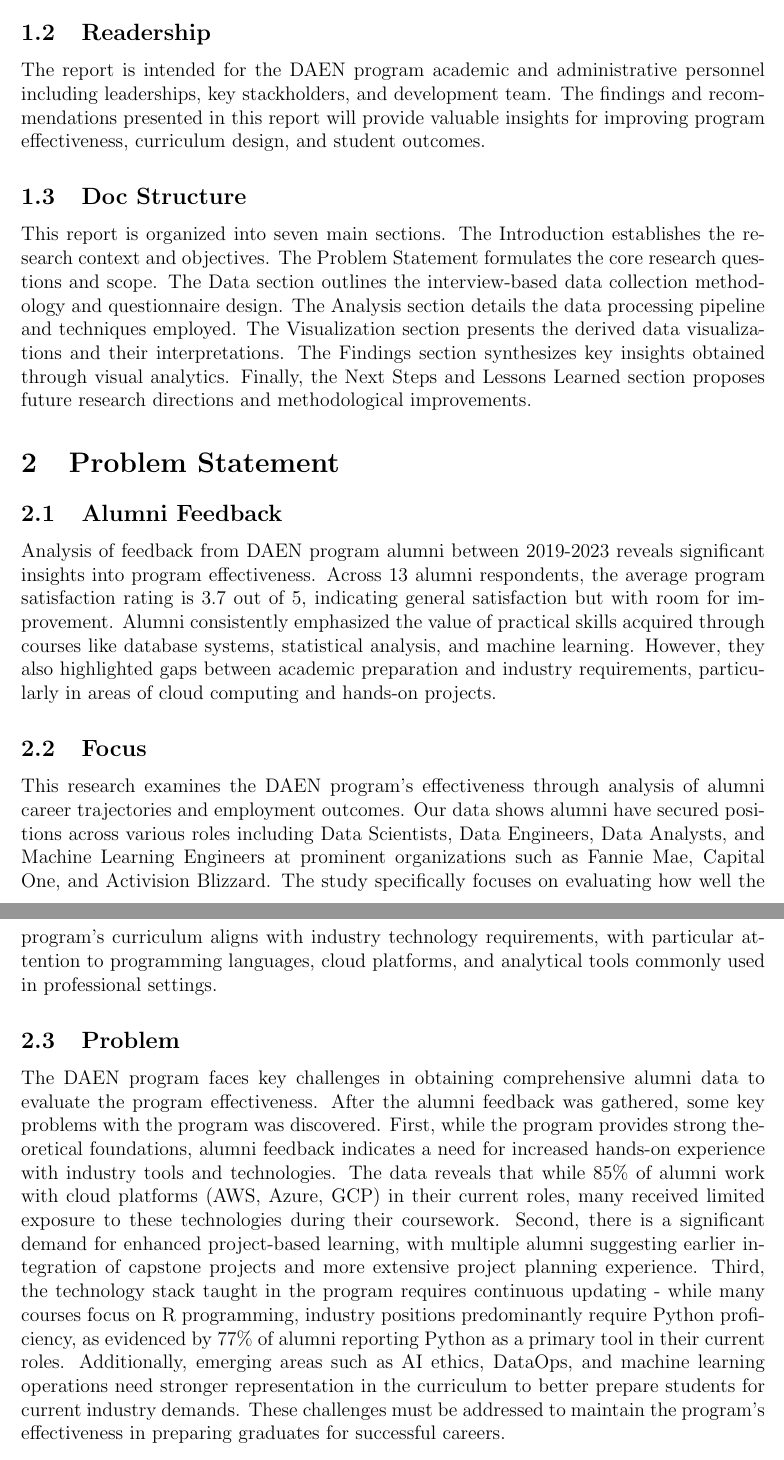
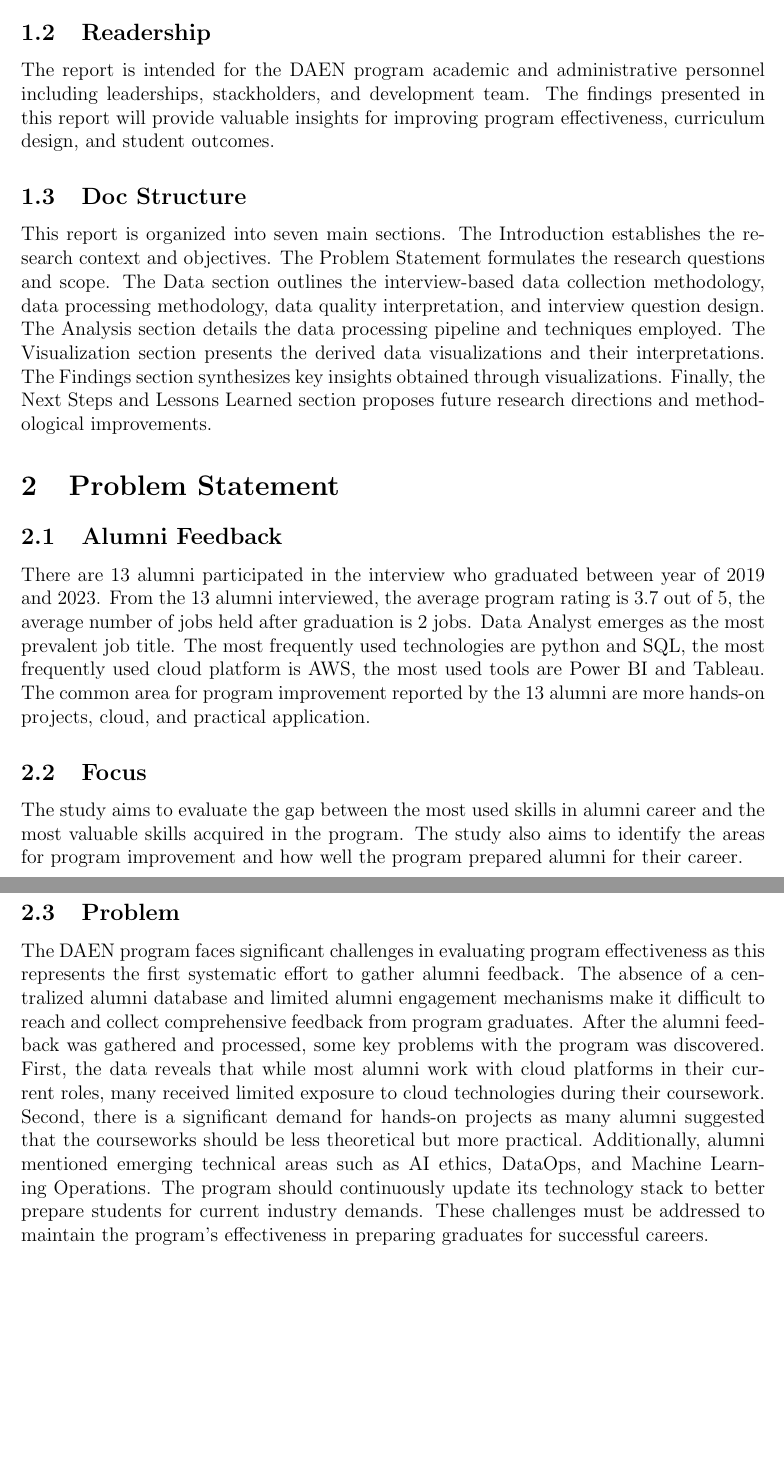
Before and after one commit to lingyundai/daen-alumni-research, a LaTeX paper (project-report.tex): two parts of pages 4 and 5 of 7, joined at a grey line, cut so that both start at the same text, the shorter picture padded with empty space. Compiled offline with pdfLaTeX.

Commit message:
section 2

```diff
--- a/project-report.tex
+++ b/project-report.tex
@@ -56,34 +56,32 @@ department to implement strategic enhancements to the program's curriculum devel
 
 \subsection{Readership}
 The report is intended for the DAEN program academic and
-administrative personnel including leaderships, key stackholders,
-and development team. The findings and recommendations presented
-in this report will provide valuable insights for improving program
-effectiveness, curriculum design, and student outcomes.
+administrative personnel including leaderships, stackholders,
+and development team. The findings presented in this report will provide valuable insights for improving program effectiveness, curriculum design, and student outcomes.
 
 \subsection{Doc Structure}
 This report is organized into seven main sections. The Introduction
 establishes the research context and objectives. The Problem
-Statement formulates the core research questions and scope.
+Statement formulates the research questions and scope.
 The Data section outlines the interview-based data collection
-methodology and questionnaire design. The Analysis section
-details the data processing pipeline and techniques employed.
-The Visualization section presents the derived data visualizations
+methodology, data processing methodology, data quality interpretation, and interview question design. The Analysis section details the data
+processing pipeline and techniques employed. The Visualization section presents the derived data visualizations
 and their interpretations. The Findings section synthesizes key
-insights obtained through visual analytics. Finally, the Next
+insights obtained through visualizations. Finally, the Next
 Steps and Lessons Learned section proposes future research
 directions and methodological improvements.
 
 % 2. Problem Statement Section
 \section{Problem Statement}
 \subsection{Alumni Feedback}
-Analysis of feedback from DAEN program alumni between 2019-2023 reveals significant insights into program effectiveness. Across 13 alumni respondents, the average program satisfaction rating is 3.7 out of 5, indicating general satisfaction but with room for improvement. Alumni consistently emphasized the value of practical skills acquired through courses like database systems, statistical analysis, and machine learning. However, they also highlighted gaps between academic preparation and industry requirements, particularly in areas of cloud computing and hands-on projects.
+There are 13 alumni participated in the interview who graduated between year of 2019 and 2023. From the 13 alumni interviewed, the average program rating is 3.7 out of 5, the average number of jobs held after graduation is 2 jobs. Data Analyst emerges as the most prevalent job title. The most frequently used technologies are python and SQL, the most frequently used cloud platform is AWS, the most used tools are Power BI and Tableau. The common area for program improvement reported by the 13 alumni are more hands-on projects, cloud, and practical application.
+
 
 \subsection{Focus}
-This research examines the DAEN program's effectiveness through analysis of alumni career trajectories and employment outcomes. Our data shows alumni have secured positions across various roles including Data Scientists, Data Engineers, Data Analysts, and Machine Learning Engineers at prominent organizations such as Fannie Mae, Capital One, and Activision Blizzard. The study specifically focuses on evaluating how well the program's curriculum aligns with industry technology requirements, with particular attention to programming languages, cloud platforms, and analytical tools commonly used in professional settings.
+The study aims to evaluate the gap between the most used skills in alumni career and the most valuable skills acquired in the program. The study also aims to identify the areas for program improvement and how well the program prepared alumni for their career.
 
 \subsection{Problem}
-The DAEN program faces key challenges in obtaining comprehensive alumni data to evaluate the program effectiveness. After the alumni feedback was gathered, some key problems with the program was discovered. First, while the program provides strong theoretical foundations, alumni feedback indicates a need for increased hands-on experience with industry tools and technologies. The data reveals that while 85\% of alumni work with cloud platforms (AWS, Azure, GCP) in their current roles, many received limited exposure to these technologies during their coursework. Second, there is a significant demand for enhanced project-based learning, with multiple alumni suggesting earlier integration of capstone projects and more extensive project planning experience. Third, the technology stack taught in the program requires continuous updating - while many courses focus on R programming, industry positions predominantly require Python proficiency, as evidenced by 77\% of alumni reporting Python as a primary tool in their current roles. Additionally, emerging areas such as AI ethics, DataOps, and machine learning operations need stronger representation in the curriculum to better prepare students for current industry demands. These challenges must be addressed to maintain the program's effectiveness in preparing graduates for successful careers.
+The DAEN program faces significant challenges in evaluating program effectiveness as this represents the first systematic effort to gather alumni feedback. The absence of a centralized alumni database and limited alumni engagement mechanisms make it difficult to reach and collect comprehensive feedback from program graduates. After the alumni feedback was gathered and processed, some key problems with the program was discovered. First, the data reveals that while most alumni work with cloud platforms in their current roles, many received limited exposure to cloud technologies during their coursework. Second, there is a significant demand for hands-on projects as many alumni suggested that the courseworks should be less theoretical but more practical. Additionally, alumni mentioned emerging technical areas such as AI ethics, DataOps, and Machine Learning Operations. The program should continuously update its technology stack to better prepare students for current industry demands. These challenges must be addressed to maintain the program's effectiveness in preparing graduates for successful careers.
 
 % 3. Data Section
 \section{Data}
```
Also changed, not shown: project-report.pdf, project-report.tex (2 more changed lines), 5 other files.
